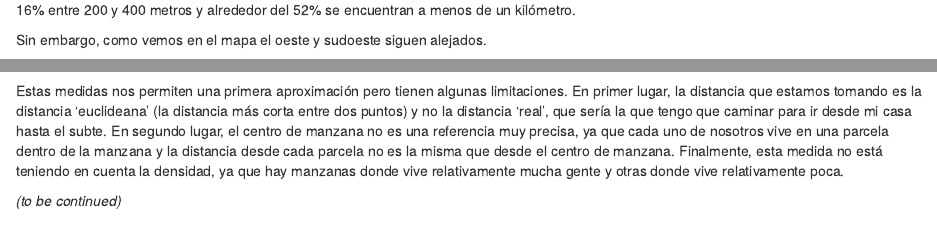
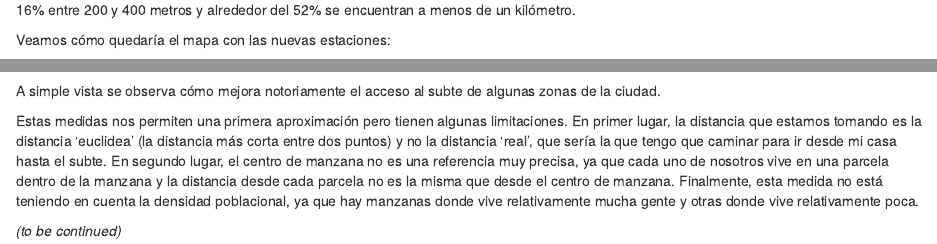
Before and after one commit to martinolmos/r2website, an R Markdown document (content/post/2018-01-15-distancia-al-subte.Rmd): the page in a window 1100 px wide, from 490 px down, and a second part further down, joined at a grey line. Rendered offline with R 4.5, knitr and Pandoc, with nearby package versions.

Commit message:
Pequeñas modificaciones al análisis

```diff
--- a/content/post/2018-01-15-distancia-al-subte.Rmd
+++ b/content/post/2018-01-15-distancia-al-subte.Rmd
@@ -25,7 +25,7 @@ Veamos ahora qué pasa si agregamos las estaciones de subte previstas en el plan
 
 Con las nuevas estaciones constuidas la distribución cambia un poco. Cerca del 8% de los centros de manzana están a menos de 200 metros, 16% entre 200 y 400 metros y alrededor del 52% se encuentran a menos de un kilómetro.
 
-Sin embargo, como vemos en el mapa el oeste y sudoeste siguen alejados.
+Veamos cómo quedaría el mapa con las nuevas estaciones:
 
 ![](/post/2018-01-15-distancia-al-subte_files/map_min_dist2.jpg)
 
@@ -33,6 +33,8 @@ Aquí la animación donde podemos ver los dos mapas superpuestos:
 
 ![](/post/2018-01-15-distancia-al-subte_files/ani_map.gif)
 
-Estas medidas nos permiten una primera aproximación pero tienen algunas limitaciones. En primer lugar, la distancia que estamos tomando es la distancia 'euclideana' (la distancia más corta entre dos puntos) y no la distancia 'real', que sería la que tengo que caminar para ir desde mi casa hasta el subte. En segundo lugar, el centro de manzana no es una referencia muy precisa, ya que cada uno de nosotros vive en una parcela dentro de la manzana y la distancia desde cada parcela no es la misma que desde el centro de manzana. Finalmente, esta medida no está teniendo en cuenta la densidad, ya que hay manzanas donde vive relativamente mucha gente y otras donde vive relativamente poca.
+A simple vista se observa cómo mejora notoriamente el acceso al subte de algunas zonas de la ciudad.
+
+Estas medidas nos permiten una primera aproximación pero tienen algunas limitaciones. En primer lugar, la distancia que estamos tomando es la distancia 'euclidea' (la distancia más corta entre dos puntos) y no la distancia 'real', que sería la que tengo que caminar para ir desde mi casa hasta el subte. En segundo lugar, el centro de manzana no es una referencia muy precisa, ya que cada uno de nosotros vive en una parcela dentro de la manzana y la distancia desde cada parcela no es la misma que desde el centro de manzana. Finalmente, esta medida no está teniendo en cuenta la densidad poblacional, ya que hay manzanas donde vive relativamente mucha gente y otras donde vive relativamente poca.
 
 _(to be continued)_
```
Also changed, not shown: content/post/2018-01-15-distancia-al-subte.html, 1 other file.
